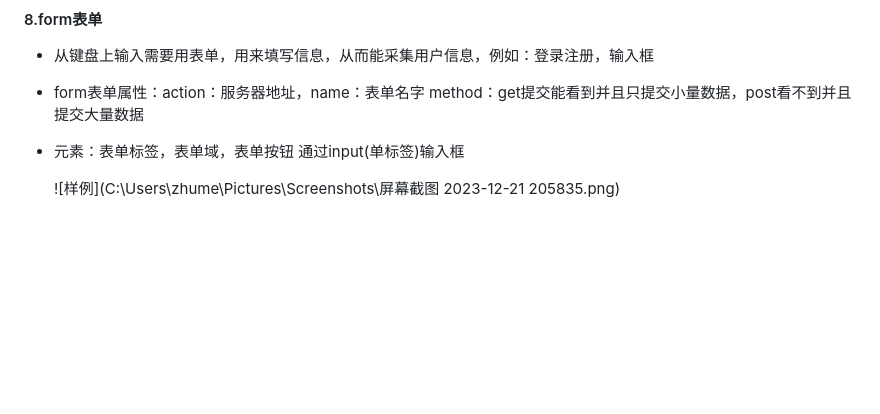
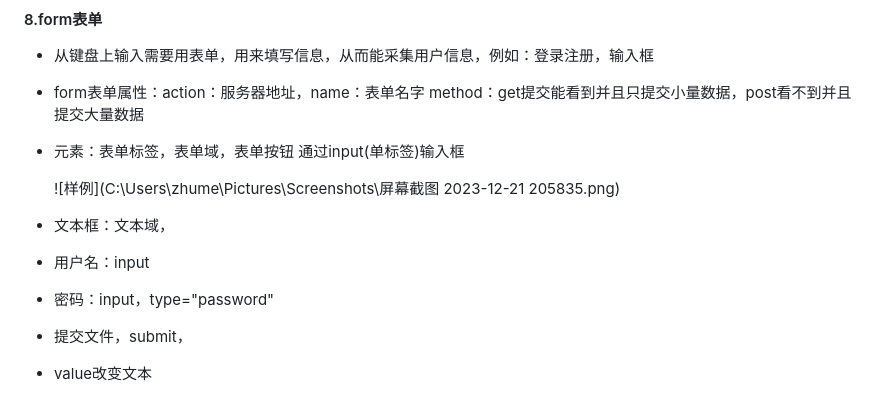
Before and after one commit to frankAaron/all--note, a Markdown page: 全栈/first.md, the part around the change. Rendered like a GitHub page; blank space fills up the shorter version.

```diff
--- a/全栈/first.md
+++ b/全栈/first.md
@@ -166,3 +166,11 @@ HTML是一种标签语言,标签是用< >包裹的
 - 元素：表单标签，表单域，表单按钮 通过input(单标签)输入框
 
   ![样例](C:\Users\zhume\Pictures\Screenshots\屏幕截图 2023-12-21 205835.png)
+
+- 文本框：文本域，
+
+- 用户名：input
+
+- 密码：input，type="password"
+- 提交文件，submit，
+- value改变文本
```
